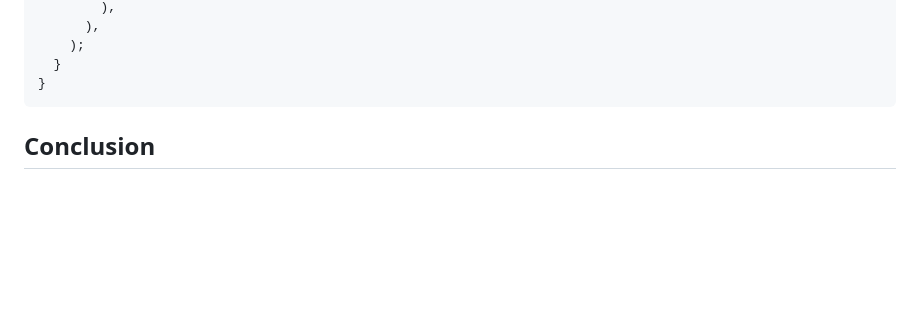
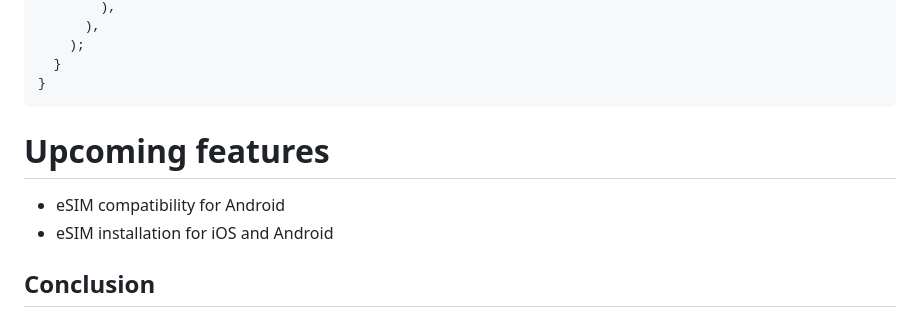
Before and after one commit to nalini15/eSIM_compatibility, a Markdown page: README.md, the part around the change. GitHub-like rendering; blank space fills up the shorter version.

Commit message:
modifications in README file

````diff
--- a/README.md
+++ b/README.md
@@ -100,7 +100,9 @@ class _MyAppState extends State<MyApp> {
   }
 }
 ```
-
+# Upcoming features
+- eSIM compatibility for Android
+- eSIM installation for iOS and Android
 
 ## Conclusion
 
````
